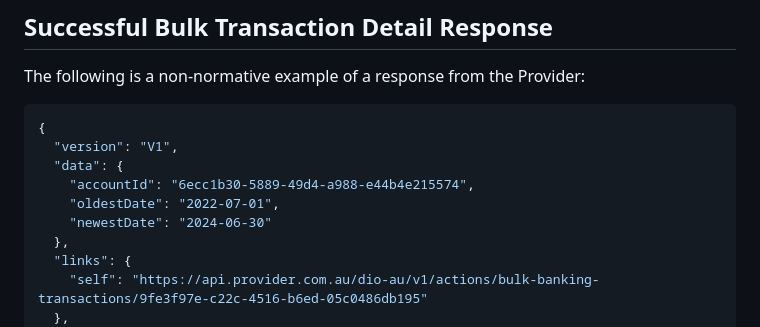
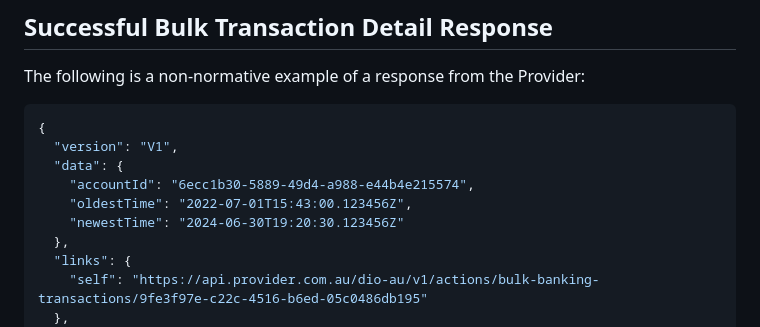
Before and after one commit to datarightplus/datarightplus-banking-bulk-transactions-v1, a Markdown page: draft-authors-datarightplus-banking-bulk-transactions-v1.md, the part around one of its changes. Drawn GitHub-style.

```diff
--- a/draft-authors-datarightplus-banking-bulk-transactions-v1.md
+++ b/draft-authors-datarightplus-banking-bulk-transactions-v1.md
@@ -195,8 +195,8 @@ The following is a non-normative example of a response from the Provider:
   "version": "V1",
   "data": {
     "accountId": "6ecc1b30-5889-49d4-a988-e44b4e215574",
-    "oldestDate": "2022-07-01",
-    "newestDate": "2024-06-30"
+    "oldestTime": "2022-07-01T15:43:00.123456Z",
+    "newestTime": "2024-06-30T19:20:30.123456Z"
   },
   "links": {
     "self": "https://api.provider.com.au/dio-au/v1/actions/bulk-banking-transactions/9fe3f97e-c22c-4516-b6ed-05c0486db195"
```
Also changed, not shown: other parts of draft-authors-datarightplus-banking-bulk-transactions-v1.md (+12 -12 lines).
